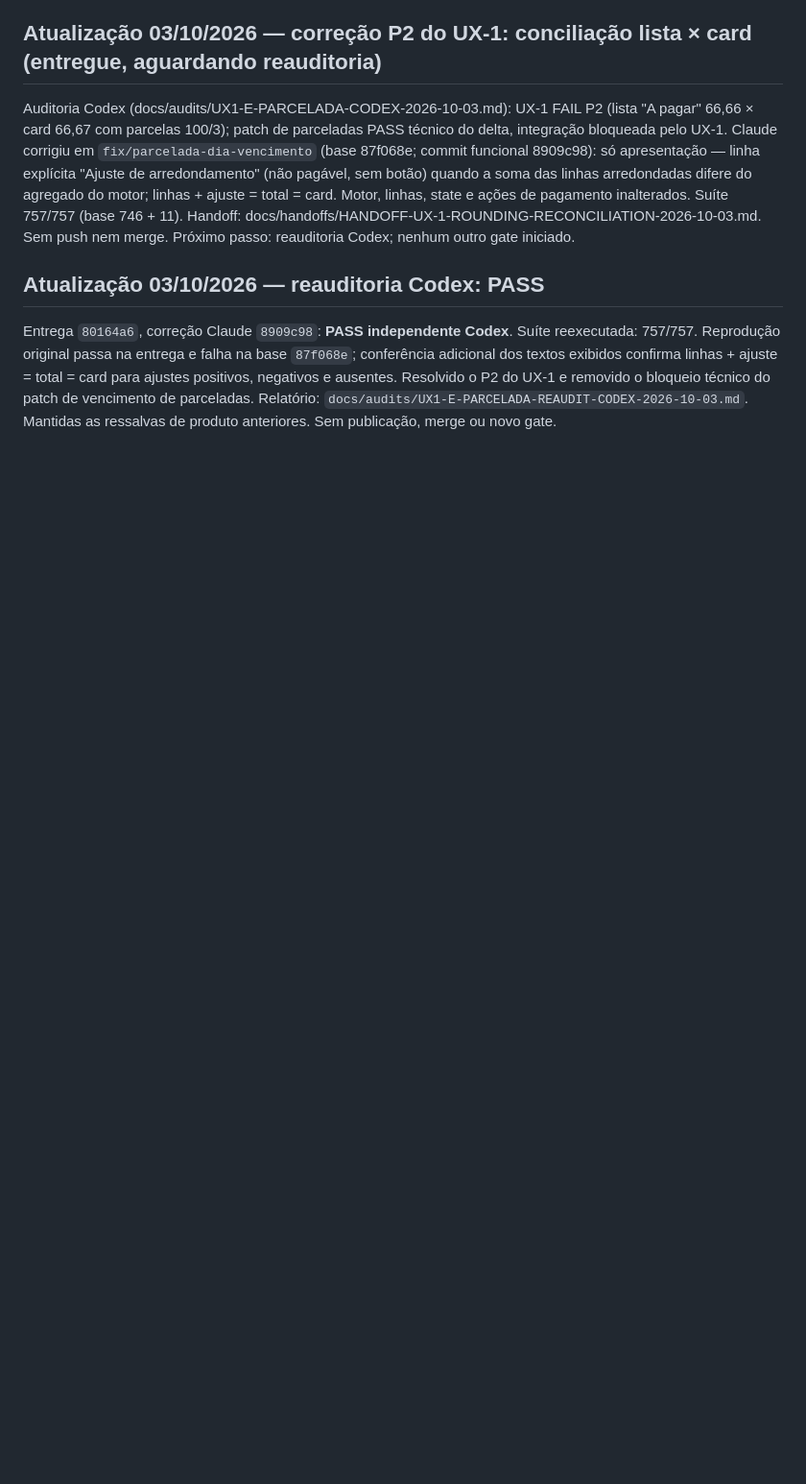
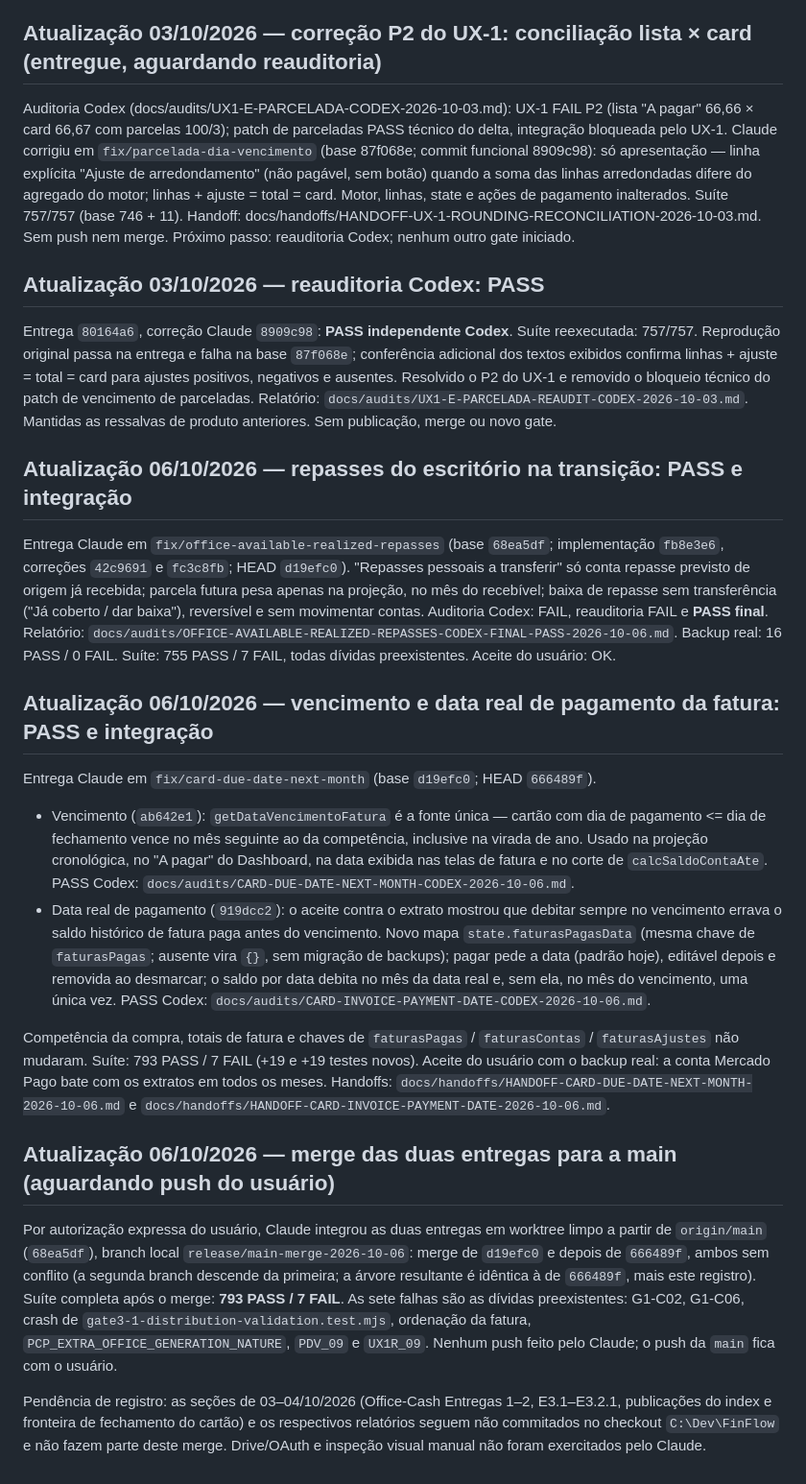
Before and after one commit to jowbryan-vp/finflow, a Markdown page: docs/PROGRESS.md, the part around the change. Shown at 96% size. Rendered like a GitHub page; blank space fills up the shorter version.

Commit message:
docs: registra repasses, vencimento e data de pagamento da fatura e o merge para a main
Co-Authored-By: Claude Opus 5.5 <noreply@anthropic.com>

```diff
--- a/docs/PROGRESS.md
+++ b/docs/PROGRESS.md
@@ -52,3 +52,59 @@ ajuste = total = card para ajustes positivos, negativos e ausentes. Resolvido
 o P2 do UX-1 e removido o bloqueio técnico do patch de vencimento de parceladas.
 Relatório: `docs/audits/UX1-E-PARCELADA-REAUDIT-CODEX-2026-10-03.md`.
 Mantidas as ressalvas de produto anteriores. Sem publicação, merge ou novo gate.
+
+## Atualização 06/10/2026 — repasses do escritório na transição: PASS e integração
+
+Entrega Claude em `fix/office-available-realized-repasses` (base `68ea5df`;
+implementação `fb8e3e6`, correções `42c9691` e `fc3c8fb`; HEAD `d19efc0`).
+"Repasses pessoais a transferir" só conta repasse previsto de origem já
+recebida; parcela futura pesa apenas na projeção, no mês do recebível; baixa
+de repasse sem transferência ("Já coberto / dar baixa"), reversível e sem
+movimentar contas. Auditoria Codex: FAIL, reauditoria FAIL e **PASS final**.
+Relatório: `docs/audits/OFFICE-AVAILABLE-REALIZED-REPASSES-CODEX-FINAL-PASS-2026-10-06.md`.
+Backup real: 16 PASS / 0 FAIL. Suíte: 755 PASS / 7 FAIL, todas dívidas
+preexistentes. Aceite do usuário: OK.
+
+## Atualização 06/10/2026 — vencimento e data real de pagamento da fatura: PASS e integração
+
+Entrega Claude em `fix/card-due-date-next-month` (base `d19efc0`; HEAD `666489f`).
+
+- Vencimento (`ab642e1`): `getDataVencimentoFatura` é a fonte única — cartão
+  com dia de pagamento <= dia de fechamento vence no mês seguinte ao da
+  competência, inclusive na virada de ano. Usado na projeção cronológica, no
+  "A pagar" do Dashboard, na data exibida nas telas de fatura e no corte de
+  `calcSaldoContaAte`. PASS Codex:
+  `docs/audits/CARD-DUE-DATE-NEXT-MONTH-CODEX-2026-10-06.md`.
+- Data real de pagamento (`919dcc2`): o aceite contra o extrato mostrou que
+  debitar sempre no vencimento errava o saldo histórico de fatura paga antes
+  do vencimento. Novo mapa `state.faturasPagasData` (mesma chave de
+  `faturasPagas`; ausente vira `{}`, sem migração de backups); pagar pede a
+  data (padrão hoje), editável depois e removida ao desmarcar; o saldo por
+  data debita no mês da data real e, sem ela, no mês do vencimento, uma única
+  vez. PASS Codex: `docs/audits/CARD-INVOICE-PAYMENT-DATE-CODEX-2026-10-06.md`.
+
+Competência da compra, totais de fatura e chaves de `faturasPagas` /
+`faturasContas` / `faturasAjustes` não mudaram. Suíte: 793 PASS / 7 FAIL
+(+19 e +19 testes novos). Aceite do usuário com o backup real: a conta
+Mercado Pago bate com os extratos em todos os meses. Handoffs:
+`docs/handoffs/HANDOFF-CARD-DUE-DATE-NEXT-MONTH-2026-10-06.md` e
+`docs/handoffs/HANDOFF-CARD-INVOICE-PAYMENT-DATE-2026-10-06.md`.
+
+## Atualização 06/10/2026 — merge das duas entregas para a main (aguardando push do usuário)
+
+Por autorização expressa do usuário, Claude integrou as duas entregas em
+worktree limpo a partir de `origin/main` (`68ea5df`), branch local
+`release/main-merge-2026-10-06`: merge de `d19efc0` e depois de `666489f`,
+ambos sem conflito (a segunda branch descende da primeira; a árvore
+resultante é idêntica à de `666489f`, mais este registro). Suíte completa
+após o merge: **793 PASS / 7 FAIL**. As sete falhas são as dívidas
+preexistentes: G1-C02, G1-C06, crash de
+`gate3-1-distribution-validation.test.mjs`, ordenação da fatura,
+`PCP_EXTRA_OFFICE_GENERATION_NATURE`, `PDV_09` e `UX1R_09`. Nenhum push feito
+pelo Claude; o push da `main` fica com o usuário.
+
+Pendência de registro: as seções de 03–04/10/2026 (Office-Cash Entregas 1–2,
+E3.1–E3.2.1, publicações do index e fronteira de fechamento do cartão) e os
+respectivos relatórios seguem não commitados no checkout `C:\Dev\FinFlow` e
+não fazem parte deste merge. Drive/OAuth e inspeção visual manual não foram
+exercitados pelo Claude.
```
